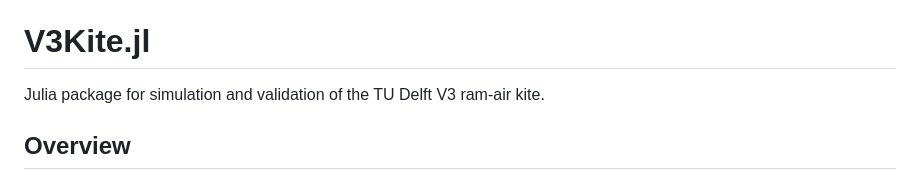
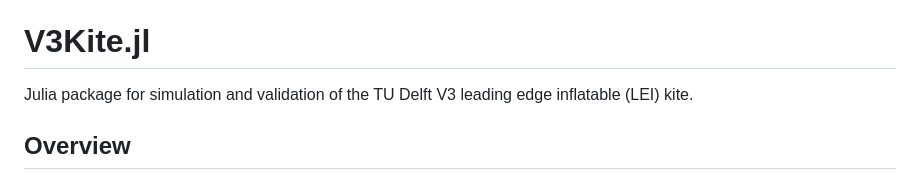
Before and after one commit to OpenSourceAWE/V3Kite.jl, a Markdown page: README.md, the part around the change. Drawn GitHub-style.

Commit message:
Update description of V3Kite.jl package

```diff
--- a/README.md
+++ b/README.md
@@ -3,7 +3,7 @@
 
 # V3Kite.jl
 
-Julia package for simulation and validation of the TU Delft V3 ram-air kite.
+Julia package for simulation and validation of the TU Delft V3 leading edge inflatable (LEI) kite.
 
 ## Overview
 
```
